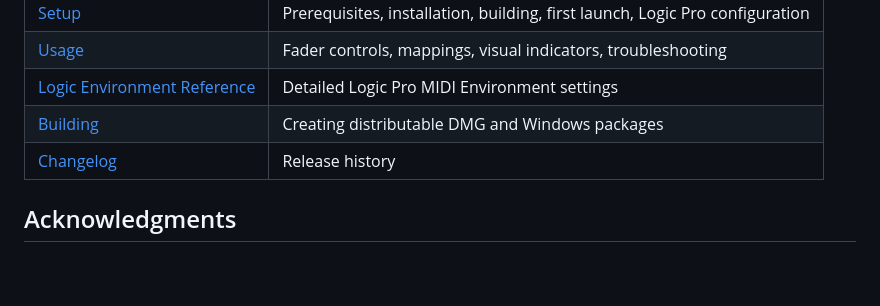
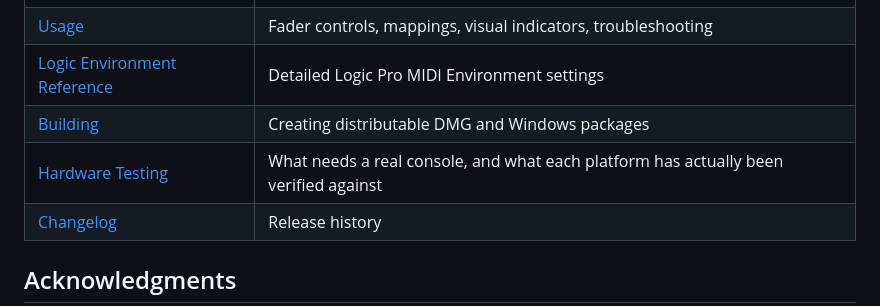
Before and after one commit to sandinak/studiolive-midi-controller, a Markdown page: README.md, the part around the change. GitHub-like rendering; blank space fills up the shorter version.

```diff
--- a/README.md
+++ b/README.md
@@ -98,6 +98,7 @@ a **DMG** for macOS, an **installer or portable .exe** for Windows, and an
 | [Usage](docs/usage.md) | Fader controls, mappings, visual indicators, troubleshooting |
 | [Logic Environment Reference](docs/LOGIC_ENVIRONMENT_QUICK_REFERENCE.md) | Detailed Logic Pro MIDI Environment settings |
 | [Building](docs/building.md) | Creating distributable DMG and Windows packages |
+| [Hardware Testing](docs/testing.md) | What needs a real console, and what each platform has actually been verified against |
 | [Changelog](CHANGELOG.md) | Release history |
 
 ## Acknowledgments
```
Also changed, not shown: docs/testing.md (added, +148 -0 lines).
